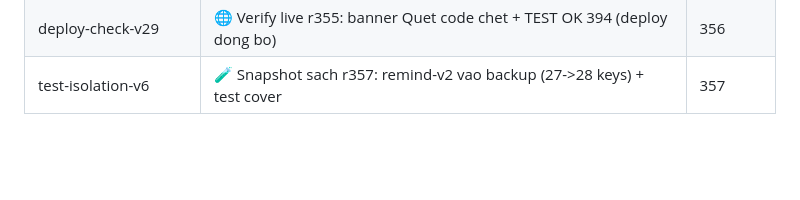
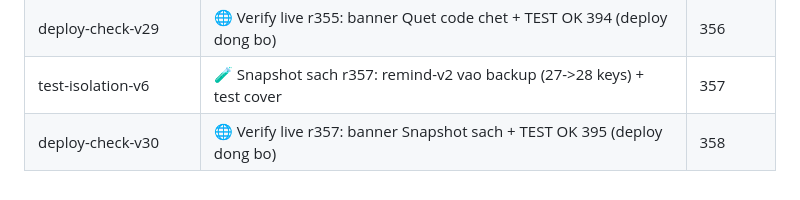
Before and after one commit to KhoaPhan8I/learn-online, a Markdown page: docs/MARKETING_SKILLS.md, the part around the change. GitHub-like rendering; blank space fills up the shorter version.

Commit message:
chore: round 358 — live verify r357 banner + 395 green

```diff
--- a/docs/MARKETING_SKILLS.md
+++ b/docs/MARKETING_SKILLS.md
@@ -282,3 +282,4 @@ Mỗi dòng: skill → vị trí áp trong `index.html` → round.
 | refactor-v11 | 🧹 Sweep code chet r355: 263 ham, 0 ham thua (def+export pattern dung) | 355 |
 | deploy-check-v29 | 🌐 Verify live r355: banner Quet code chet + TEST OK 394 (deploy dong bo) | 356 |
 | test-isolation-v6 | 🧪 Snapshot sach r357: remind-v2 vao backup (27->28 keys) + test cover | 357 |
+| deploy-check-v30 | 🌐 Verify live r357: banner Snapshot sach + TEST OK 395 (deploy dong bo) | 358 |
```
